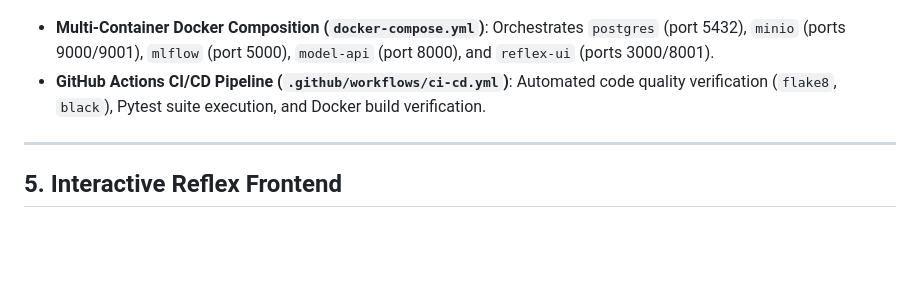
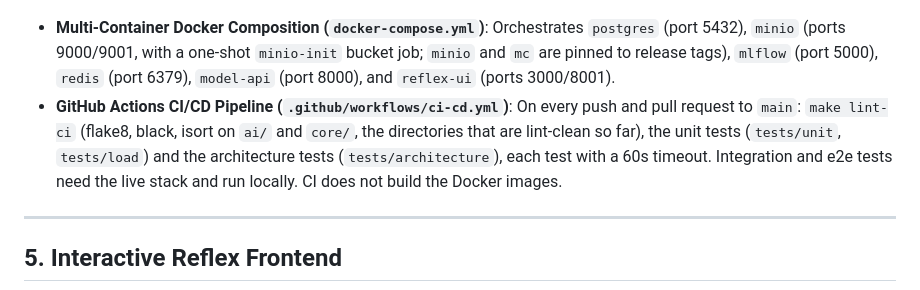
Before and after one commit to Ziadashraf301/Black-Friday, a Markdown page: README.md, the part around one of its changes. GitHub-like rendering; blank space fills up the shorter version.

```diff
--- a/README.md
+++ b/README.md
@@ -211,8 +213,8 @@ Comparing initial benchmark logs against latest Redis-cached and ONNX-vectorized
 
 ![DevOps CI/CD Infrastructure](docs/images/devops_cicd_infrastructure.png)
 
-- **Multi-Container Docker Composition (`docker-compose.yml`)**: Orchestrates `postgres` (port 5432), `minio` (ports 9000/9001), `mlflow` (port 5000), `model-api` (port 8000), and `reflex-ui` (ports 3000/8001).
-- **GitHub Actions CI/CD Pipeline (`.github/workflows/ci-cd.yml`)**: Automated code quality verification (`flake8`, `black`), Pytest suite execution, and Docker build verification.
+- **Multi-Container Docker Composition (`docker-compose.yml`)**: Orchestrates `postgres` (port 5432), `minio` (ports 9000/9001, with a one-shot `minio-init` bucket job; `minio` and `mc` are pinned to release tags), `mlflow` (port 5000), `redis` (port 6379), `model-api` (port 8000), and `reflex-ui` (ports 3000/8001).
+- **GitHub Actions CI/CD Pipeline (`.github/workflows/ci-cd.yml`)**: On every push and pull request to `main`: `make lint-ci` (flake8, black, isort on `ai/` and `core/`, the directories that are lint-clean so far), the unit tests (`tests/unit`, `tests/load`) and the architecture tests (`tests/architecture`), each test with a 60s timeout. Integration and e2e tests need the live stack and run locally. CI does not build the Docker images.
 
 ---
 
```
Also changed, not shown: other parts of README.md (+37 -5 lines).
